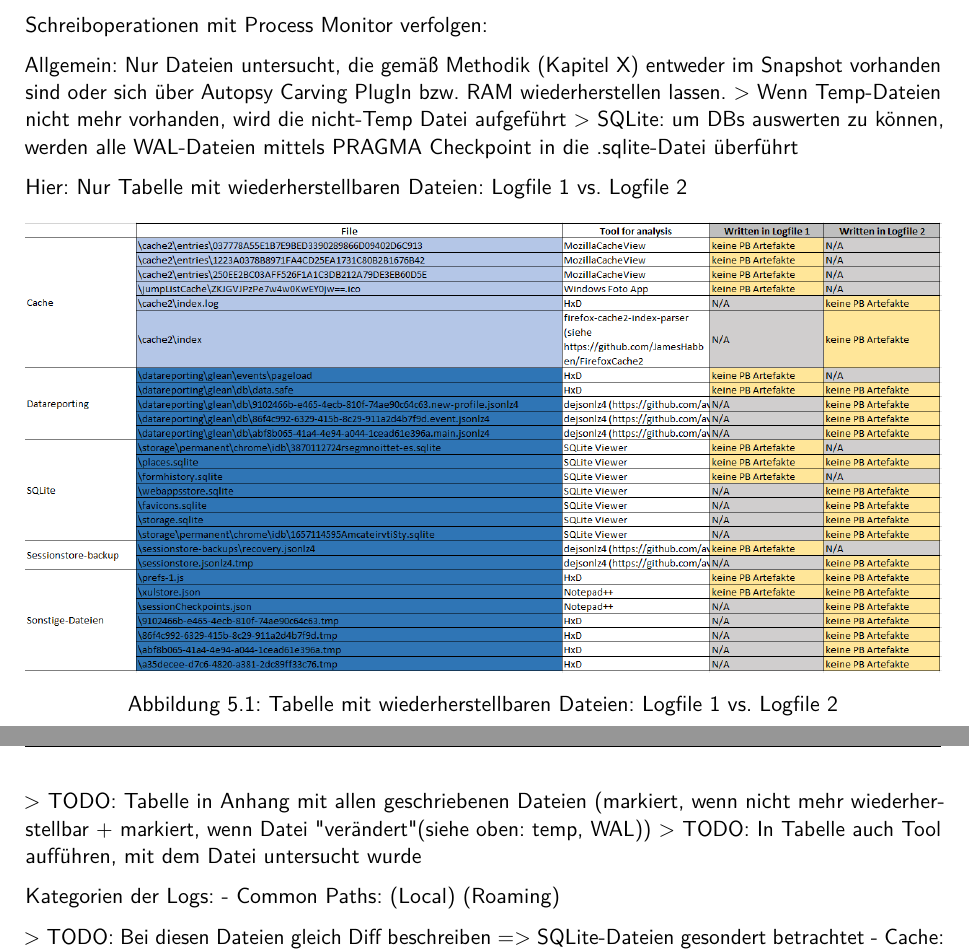
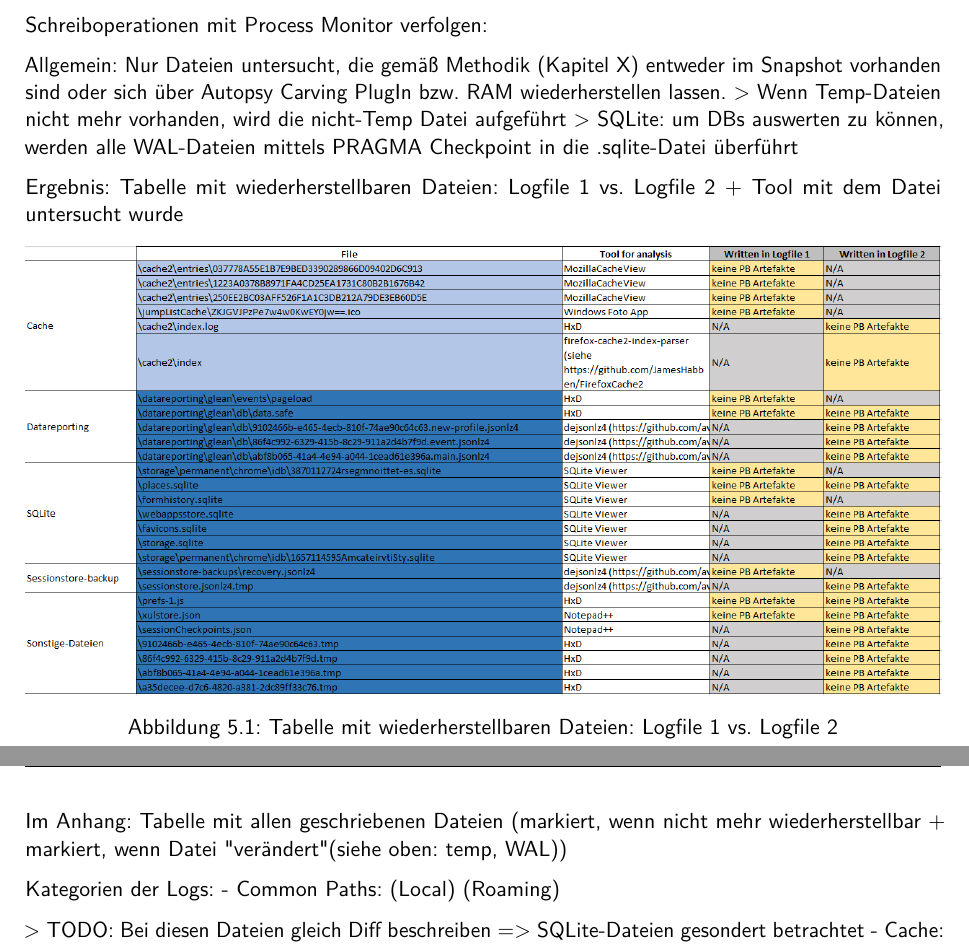
Before and after one commit to ca-schue/cfv-private-browsing, a LaTeX document (main.tex, which reads kapitel/05_Ergebnisse.tex): two parts of pages 25 and 26 of 36, joined at a grey line, cut so that both start at the same text. Compiled offline with pdfLaTeX.

Commit message:
Added Firefox Results part

```diff
--- a/kapitel/05_Ergebnisse.tex
+++ b/kapitel/05_Ergebnisse.tex
@@ -16,16 +16,14 @@ Allgemein: Nur Dateien untersucht, die gemäß Methodik (Kapitel X) entweder im
 > Wenn Temp-Dateien nicht mehr vorhanden, wird die nicht-Temp Datei aufgeführt
 > SQLite: um DBs auswerten zu können, werden alle WAL-Dateien mittels PRAGMA Checkpoint in die .sqlite-Datei überführt
 
-Hier: Nur Tabelle mit wiederherstellbaren Dateien: Logfile 1 vs. Logfile 2
+Ergebnis: Tabelle mit wiederherstellbaren Dateien: Logfile 1 vs. Logfile 2 + Tool mit dem Datei untersucht wurde
 \begin{figure}[h!]
 	\resizebox{\linewidth}{!}{\includegraphics{bilder/firefox-tabelle-logfile1vlogfile2-reduced.png}}
 %	\label{...}
 	\caption{Tabelle mit wiederherstellbaren Dateien: Logfile 1 vs. Logfile 2}
 \end{figure}
 
-
-> TODO: Tabelle in Anhang mit allen geschriebenen Dateien (markiert, wenn nicht mehr wiederherstellbar + markiert, wenn Datei "verändert" (siehe oben: temp, WAL))
-> TODO: In Tabelle auch Tool aufführen, mit dem Datei untersucht wurde
+Im Anhang: Tabelle mit allen geschriebenen Dateien (markiert, wenn nicht mehr wiederherstellbar + markiert, wenn Datei "verändert" (siehe oben: temp, WAL))
 
 Kategorien der Logs:
 - Common Paths:
```
Also changed, not shown: main.pdf, 3 other files.
